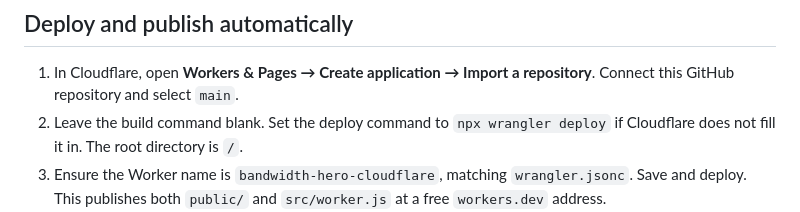
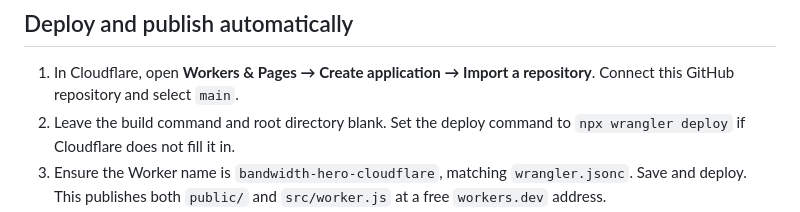
Before and after one commit to CyberBonk/bandwidth-hero-cloudflare, a Markdown page: README.md, the part around the change. Rendered like a GitHub page.

Commit message:
Clarify Cloudflare build settings

```diff
--- a/README.md
+++ b/README.md
@@ -7,7 +7,7 @@ Based on the MIT-licensed [himshim/bandwidth-hero-proxy2](https://github.com/him
 ## Deploy and publish automatically
 
 1. In Cloudflare, open **Workers & Pages → Create application → Import a repository**. Connect this GitHub repository and select `main`.
-2. Leave the build command blank. Set the deploy command to `npx wrangler deploy` if Cloudflare does not fill it in. The root directory is `/`.
+2. Leave the build command and root directory blank. Set the deploy command to `npx wrangler deploy` if Cloudflare does not fill it in.
 3. Ensure the Worker name is `bandwidth-hero-cloudflare`, matching `wrangler.jsonc`. Save and deploy. This publishes both `public/` and `src/worker.js` at a free `workers.dev` address.
 4. In **Workers & Pages → bandwidth-hero-cloudflare → Settings → Variables and Secrets**, add a **secret** named `PROXY_KEY`. Use a long random value with letters and numbers. Deploy the new version if Cloudflare asks. Keep this value out of the repository.
 5. In the Bandwidth Hero extension, set **Data Compression Service** to `https://bandwidth-hero-cloudflare.<your-subdomain>.workers.dev/api/index/<your-PROXY_KEY>`. The extension checks that URL, then appends `?url=...&jpeg=...&bw=...&l=...` for each image.
```
